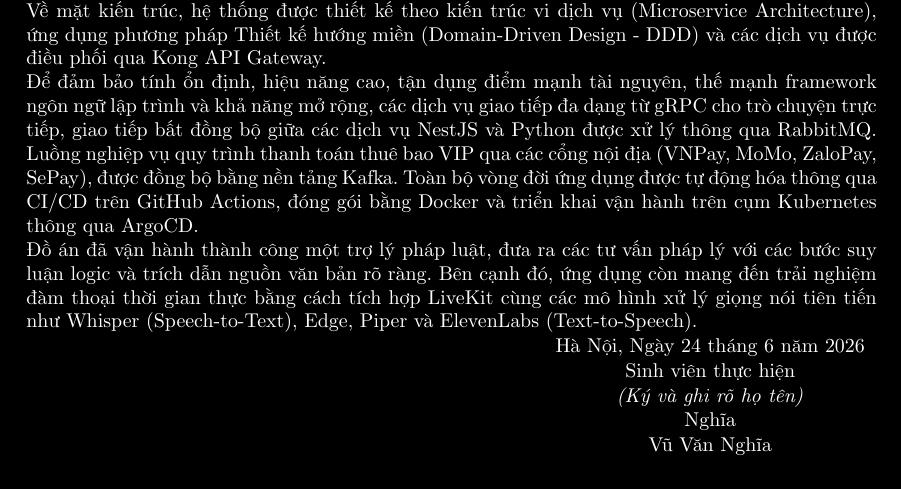
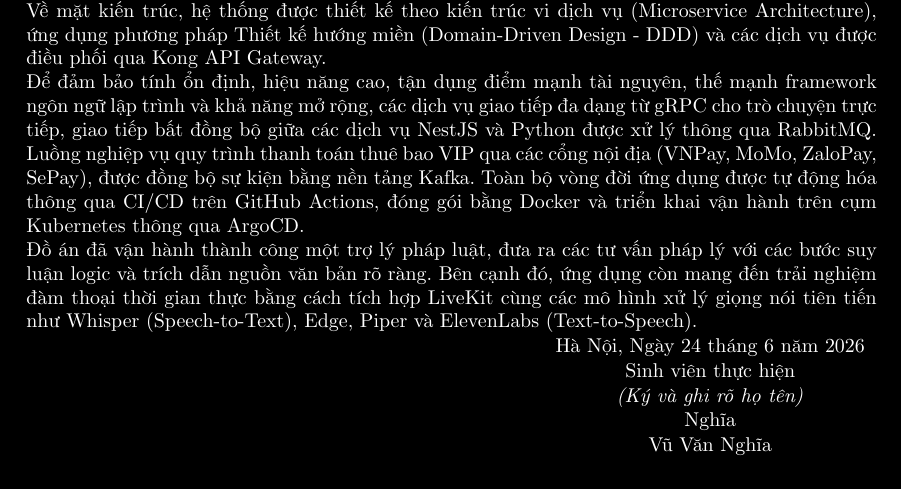
Before and after one commit to 20206205Tech/docs-latex, a LaTeX document (latex/main.tex, which reads latex/contents/0/loi_cam_on_tom_tat/loi_cam_on_tom_tat.tex): part of page 4 of 155, cut so that both start at the same text. Compiled offline with pdfLaTeX.

Commit message:
auto commit: 2026-06-24 23:02:14

```diff
--- a/latex/contents/0/loi_cam_on_tom_tat/loi_cam_on_tom_tat.tex
+++ b/latex/contents/0/loi_cam_on_tom_tat/loi_cam_on_tom_tat.tex
@@ -80,6 +80,7 @@ Luồng nghiệp vụ
 quy trình thanh toán thuê bao VIP
 qua các cổng nội địa (VNPay, MoMo, ZaloPay, SePay),
 được đồng bộ
+sự kiện
 bằng nền tảng Kafka.
 Toàn bộ vòng đời ứng dụng
 được tự động hóa thông qua
```
